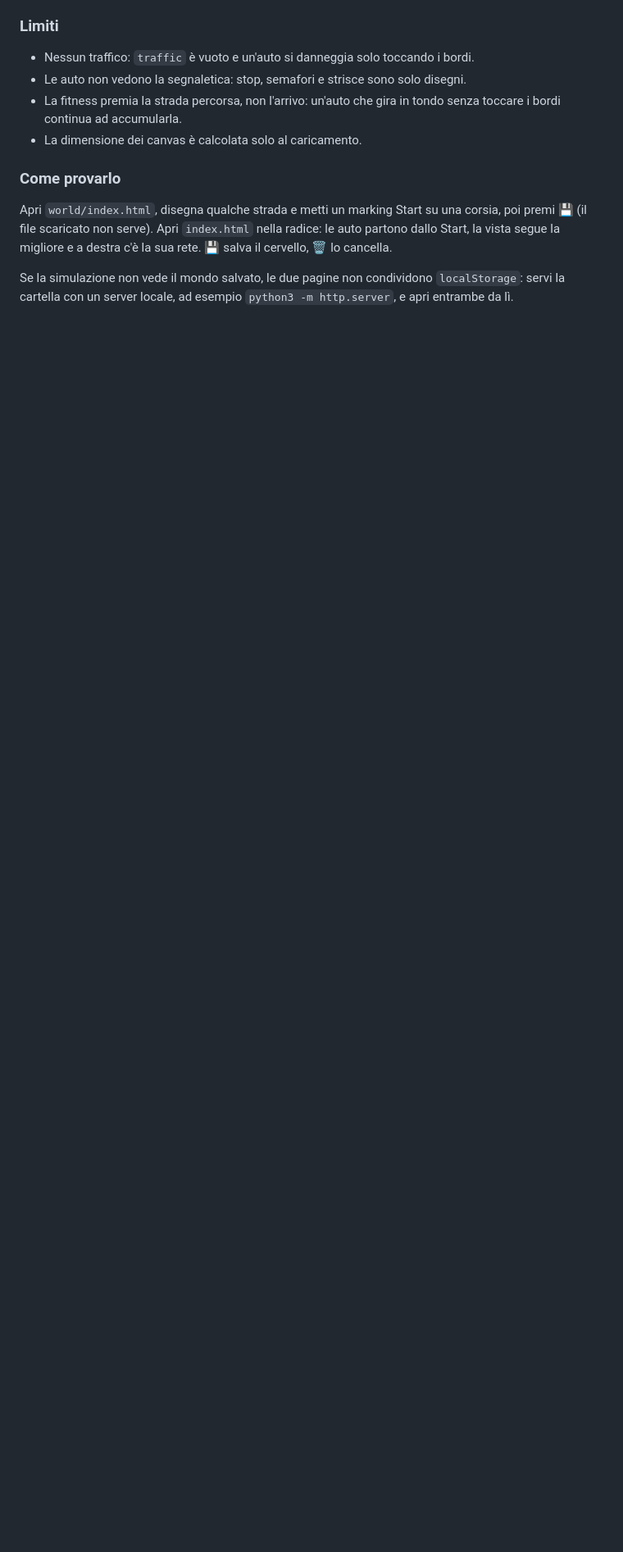
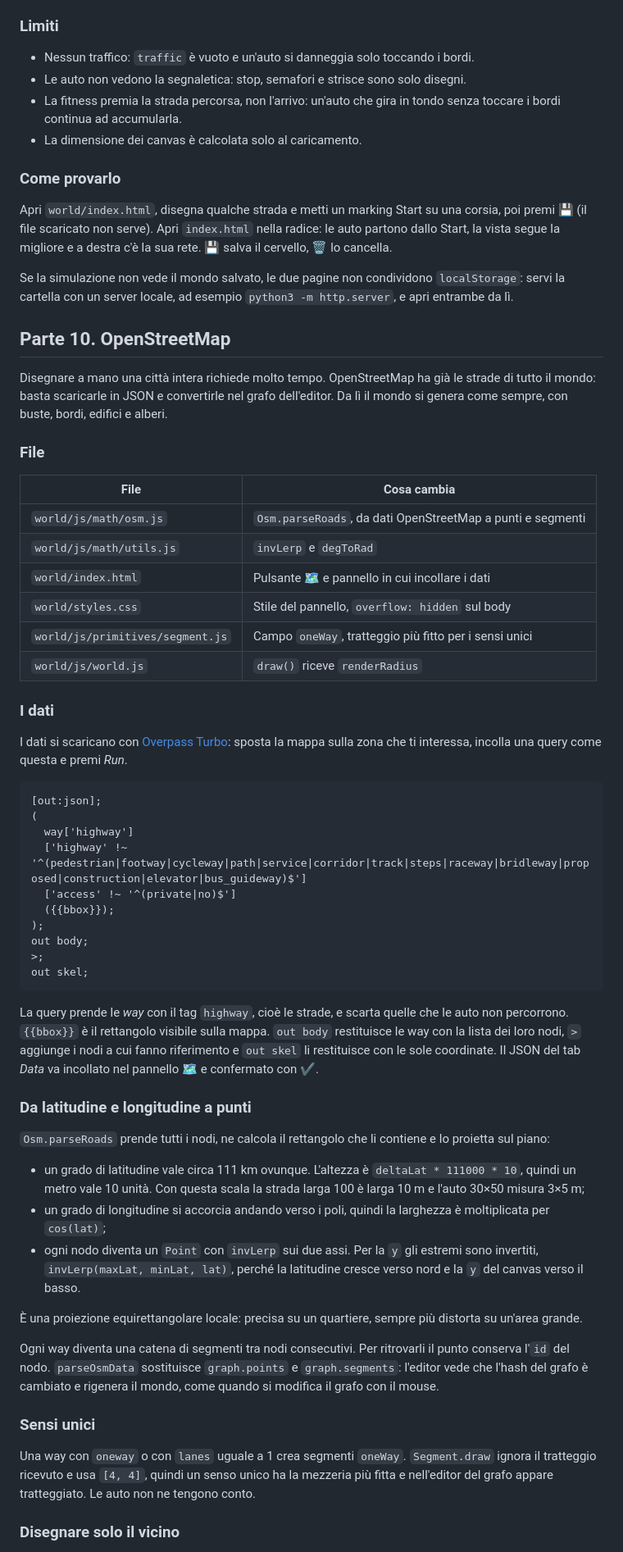
Before and after one commit to therealsivie/learning-to-drive, a Markdown page: 11. Car in the world/README.md, the part around one of its changes. Shown at 82% size. Rendered like a GitHub page; blank space fills up the shorter version.

Commit message:
docs(world): add notes on OpenStreetMap roads

````diff
--- a/11. Car in the world/README.md
+++ b/11. Car in the world/README.md
@@ -928,3 +929,73 @@ vista segue la migliore e a destra c'è la sua rete. 💾 salva il cervello,
 
 Se la simulazione non vede il mondo salvato, le due pagine non condividono `localStorage`: servi
 la cartella con un server locale, ad esempio `python3 -m http.server`, e apri entrambe da lì.
+
+## Parte 10. OpenStreetMap
+
+Disegnare a mano una città intera richiede molto tempo. OpenStreetMap ha già le strade di tutto il
+mondo: basta scaricarle in JSON e convertirle nel grafo dell'editor. Da lì il mondo si genera come
+sempre, con buste, bordi, edifici e alberi.
+
+### File
+
+| File | Cosa cambia |
+|------|-------------|
+| `world/js/math/osm.js` | `Osm.parseRoads`, da dati OpenStreetMap a punti e segmenti |
+| `world/js/math/utils.js` | `invLerp` e `degToRad` |
+| `world/index.html` | Pulsante 🗺️ e pannello in cui incollare i dati |
+| `world/styles.css` | Stile del pannello, `overflow: hidden` sul body |
+| `world/js/primitives/segment.js` | Campo `oneWay`, tratteggio più fitto per i sensi unici |
+| `world/js/world.js` | `draw()` riceve `renderRadius` |
+
+### I dati
+
+I dati si scaricano con [Overpass Turbo](https://overpass-turbo.eu/): sposta la mappa sulla zona
+che ti interessa, incolla una query come questa e premi *Run*.
+
+```
+[out:json];
+(
+  way['highway']
+  ['highway' !~ '^(pedestrian|footway|cycleway|path|service|corridor|track|steps|raceway|bridleway|proposed|construction|elevator|bus_guideway)$']
+  ['access' !~ '^(private|no)$']
+  ({{bbox}});
+);
+out body;
+>;
+out skel;
+```
+
+La query prende le *way* con il tag `highway`, cioè le strade, e scarta quelle che le auto non
+percorrono. `{{bbox}}` è il rettangolo visibile sulla mappa. `out body` restituisce le way con la
+lista dei loro nodi, `>` aggiunge i nodi a cui fanno riferimento e `out skel` li restituisce con le
+sole coordinate. Il JSON del tab *Data* va incollato nel pannello 🗺️ e confermato con ✔️.
+
+### Da latitudine e longitudine a punti
+
+`Osm.parseRoads` prende tutti i nodi, ne calcola il rettangolo che li contiene e lo proietta sul
+piano:
+
+- un grado di latitudine vale circa 111 km ovunque. L'altezza è `deltaLat * 111000 * 10`, quindi
+  un metro vale 10 unità. Con questa scala la strada larga 100 è larga 10 m e l'auto 30×50 misura
+  3×5 m;
+- un grado di longitudine si accorcia andando verso i poli, quindi la larghezza è moltiplicata per
+  `cos(lat)`;
+- ogni nodo diventa un `Point` con `invLerp` sui due assi. Per la `y` gli estremi sono invertiti,
+  `invLerp(maxLat, minLat, lat)`, perché la latitudine cresce verso nord e la `y` del canvas verso
+  il basso.
+
+È una proiezione equirettangolare locale: precisa su un quartiere, sempre più distorta su
+un'area grande.
+
+Ogni way diventa una catena di segmenti tra nodi consecutivi. Per ritrovarli il punto conserva
+l'`id` del nodo. `parseOsmData` sostituisce `graph.points` e `graph.segments`: l'editor vede che
+l'hash del grafo è cambiato e rigenera il mondo, come quando si modifica il grafo con il mouse.
+
+### Sensi unici
+
+Una way con `oneway` o con `lanes` uguale a 1 crea segmenti `oneWay`. `Segment.draw` ignora il
+tratteggio ricevuto e usa `[4, 4]`, quindi un senso unico ha la mezzeria più fitta e nell'editor
+del grafo appare tratteggiato. Le auto non ne tengono conto.
+
+### Disegnare solo il vicino
+
````
Also changed, not shown: other parts of 11. Car in the world/README.md (+36 -0 lines).
